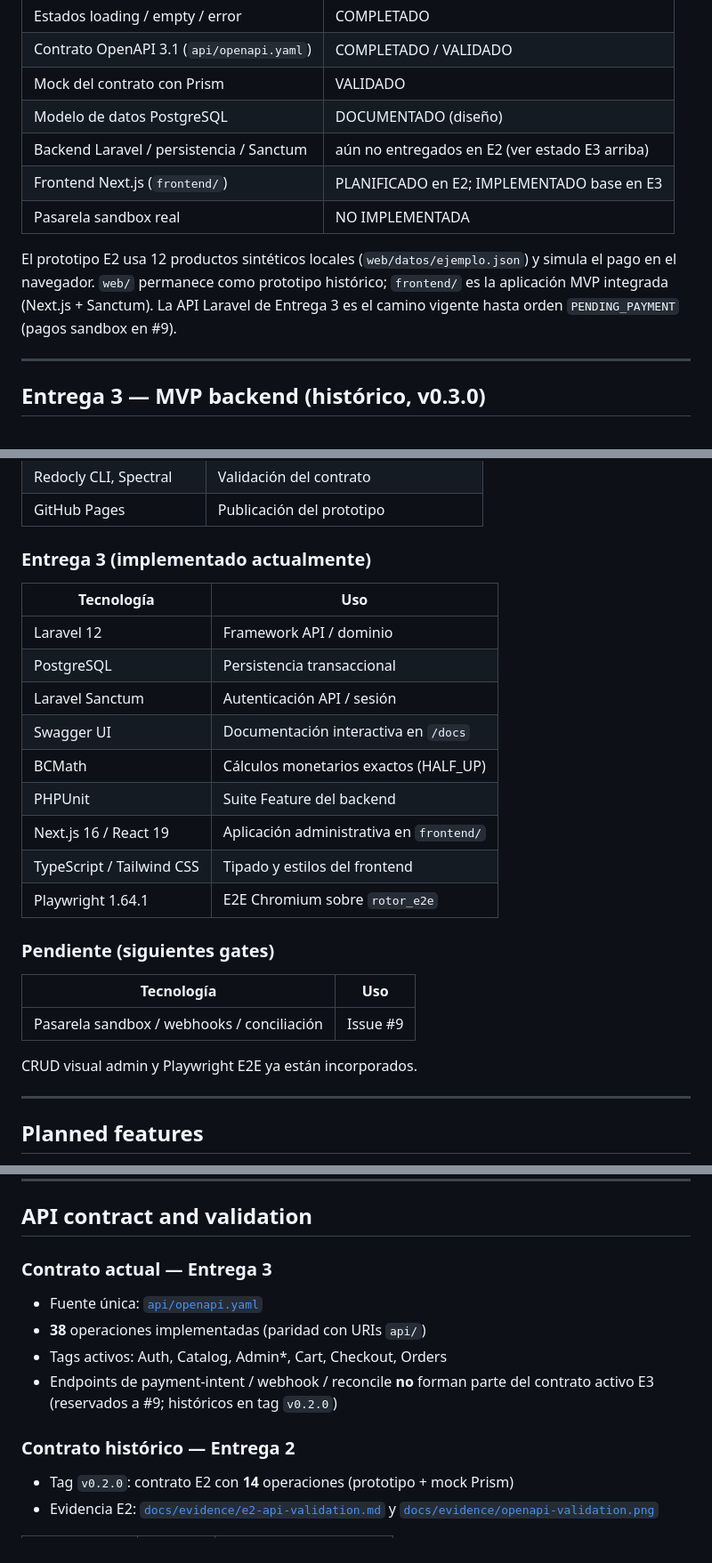
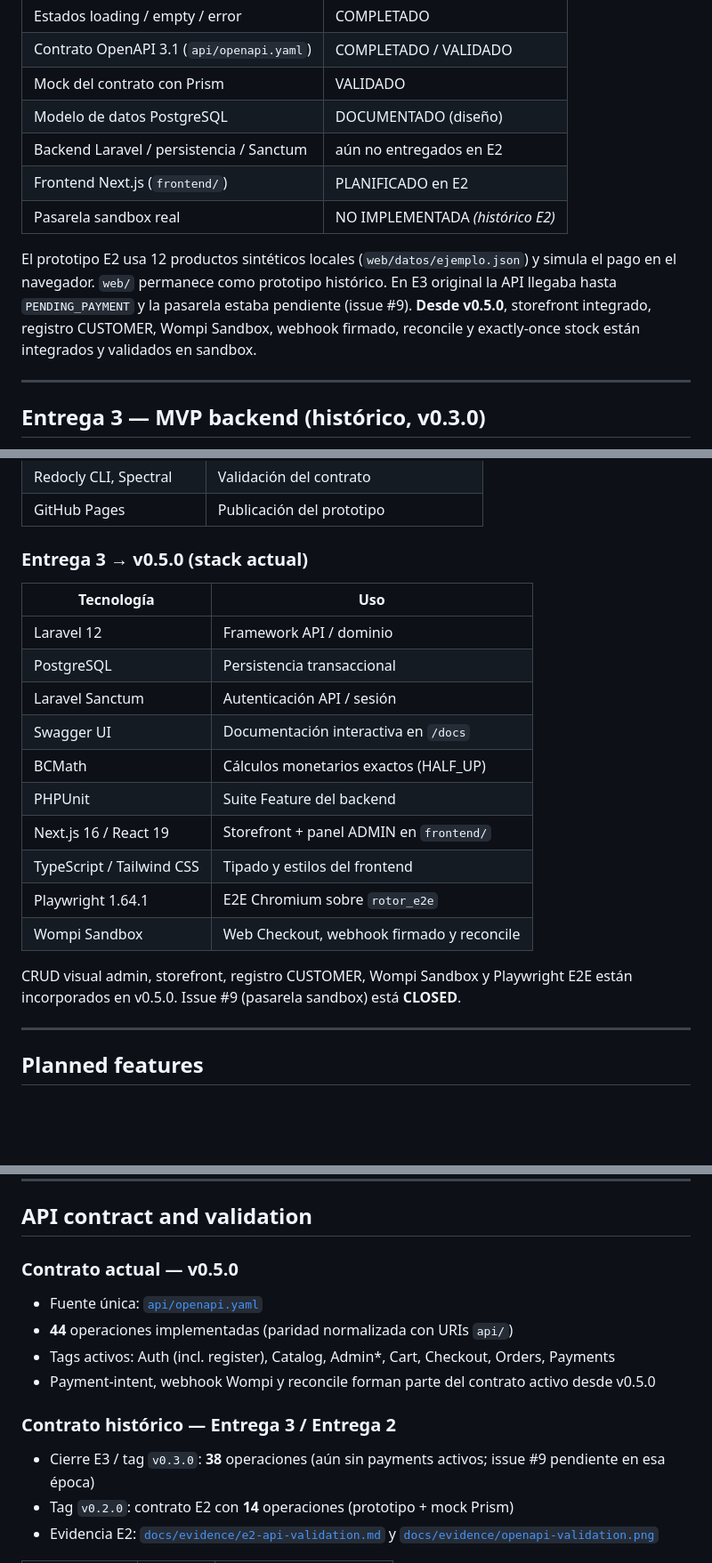
Before and after one commit to RAMA-0611/cedar-harbor, a Markdown page: README.md, 3 parts joined by grey strips. Shown at 89% size. Drawn GitHub-style; blank space fills up the shorter version.

```diff
--- a/README.md
+++ b/README.md
@@ -98,11 +118,11 @@ Matriz, guion de demo y evidencia: [`docs/evidence/MVP_FINAL_REQUIREMENTS_MATRIX
 | Contrato OpenAPI 3.1 (`api/openapi.yaml`) | COMPLETADO / VALIDADO |
 | Mock del contrato con Prism | VALIDADO |
 | Modelo de datos PostgreSQL | DOCUMENTADO (diseño) |
-| Backend Laravel / persistencia / Sanctum | aún no entregados en E2 (ver estado E3 arriba) |
-| Frontend Next.js (`frontend/`) | PLANIFICADO en E2; IMPLEMENTADO base en E3 |
-| Pasarela sandbox real | NO IMPLEMENTADA |
+| Backend Laravel / persistencia / Sanctum | aún no entregados en E2 |
+| Frontend Next.js (`frontend/`) | PLANIFICADO en E2 |
+| Pasarela sandbox real | NO IMPLEMENTADA *(histórico E2)* |
 
-El prototipo E2 usa 12 productos sintéticos locales (`web/datos/ejemplo.json`) y simula el pago en el navegador. `web/` permanece como prototipo histórico; `frontend/` es la aplicación MVP integrada (Next.js + Sanctum). La API Laravel de Entrega 3 es el camino vigente hasta orden `PENDING_PAYMENT` (pagos sandbox en #9).
+El prototipo E2 usa 12 productos sintéticos locales (`web/datos/ejemplo.json`) y simula el pago en el navegador. `web/` permanece como prototipo histórico. En E3 original la API llegaba hasta `PENDING_PAYMENT` y la pasarela estaba pendiente (issue #9). **Desde v0.5.0**, storefront integrado, registro CUSTOMER, Wompi Sandbox, webhook firmado, reconcile y exactly-once stock están integrados y validados en sandbox.
 
 ---
 
@@ -339,7 +360,7 @@ Más detalle en [`docs/ARCHITECTURE.md`](./docs/ARCHITECTURE.md).
 | Redocly CLI, Spectral | Validación del contrato |
 | GitHub Pages | Publicación del prototipo |
 
-### Entrega 3 (implementado actualmente)
+### Entrega 3 → v0.5.0 (stack actual)
 
 | Tecnología | Uso |
 |---|---|
@@ -349,17 +370,12 @@ Más detalle en [`docs/ARCHITECTURE.md`](./docs/ARCHITECTURE.md).
 | Swagger UI | Documentación interactiva en `/docs` |
 | BCMath | Cálculos monetarios exactos (HALF_UP) |
 | PHPUnit | Suite Feature del backend |
-| Next.js 16 / React 19 | Aplicación administrativa en `frontend/` |
+| Next.js 16 / React 19 | Storefront + panel ADMIN en `frontend/` |
 | TypeScript / Tailwind CSS | Tipado y estilos del frontend |
 | Playwright 1.64.1 | E2E Chromium sobre `rotor_e2e` |
+| Wompi Sandbox | Web Checkout, webhook firmado y reconcile |
 
-### Pendiente (siguientes gates)
-
-| Tecnología | Uso |
-|---|---|
-| Pasarela sandbox / webhooks / conciliación | Issue #9 |
-
-CRUD visual admin y Playwright E2E ya están incorporados.
+CRUD visual admin, storefront, registro CUSTOMER, Wompi Sandbox y Playwright E2E están incorporados en v0.5.0. Issue #9 (pasarela sandbox) está **CLOSED**.
 
 ---
 
@@ -497,15 +513,16 @@ Ejemplo: http://127.0.0.1:4010/api/products. Los endpoints protegidos exigen la
 
 ## API contract and validation
 
-### Contrato actual — Entrega 3
+### Contrato actual — v0.5.0
 
 - Fuente única: [`api/openapi.yaml`](./api/openapi.yaml)
-- **38** operaciones implementadas (paridad con URIs `api/`)
-- Tags activos: Auth, Catalog, Admin*, Cart, Checkout, Orders
-- Endpoints de payment-intent / webhook / reconcile **no** forman parte del contrato activo E3 (reservados a #9; históricos en tag `v0.2.0`)
+- **44** operaciones implementadas (paridad normalizada con URIs `api/`)
+- Tags activos: Auth (incl. register), Catalog, Admin*, Cart, Checkout, Orders, Payments
+- Payment-intent, webhook Wompi y reconcile forman parte del contrato activo desde v0.5.0
 
-### Contrato histórico — Entrega 2
+### Contrato histórico — Entrega 3 / Entrega 2
 
+- Cierre E3 / tag `v0.3.0`: **38** operaciones (aún sin payments activos; issue #9 pendiente en esa época)
 - Tag `v0.2.0`: contrato E2 con **14** operaciones (prototipo + mock Prism)
 - Evidencia E2: [`docs/evidence/e2-api-validation.md`](./docs/evidence/e2-api-validation.md) y [`docs/evidence/openapi-validation.png`](./docs/evidence/openapi-validation.png)
 
```
Also changed, not shown: other parts of README.md (+40 -19 lines).
